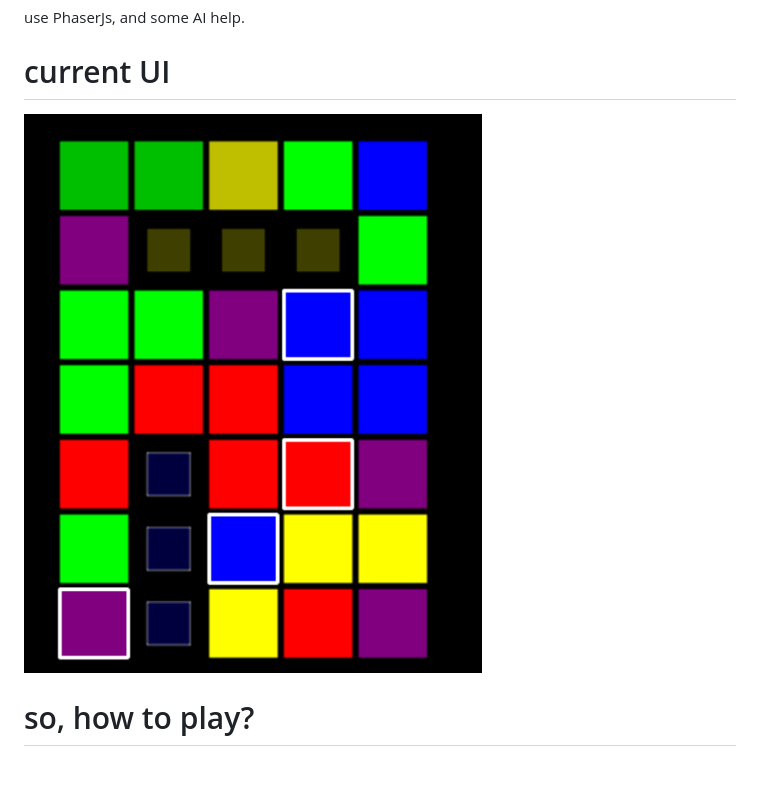
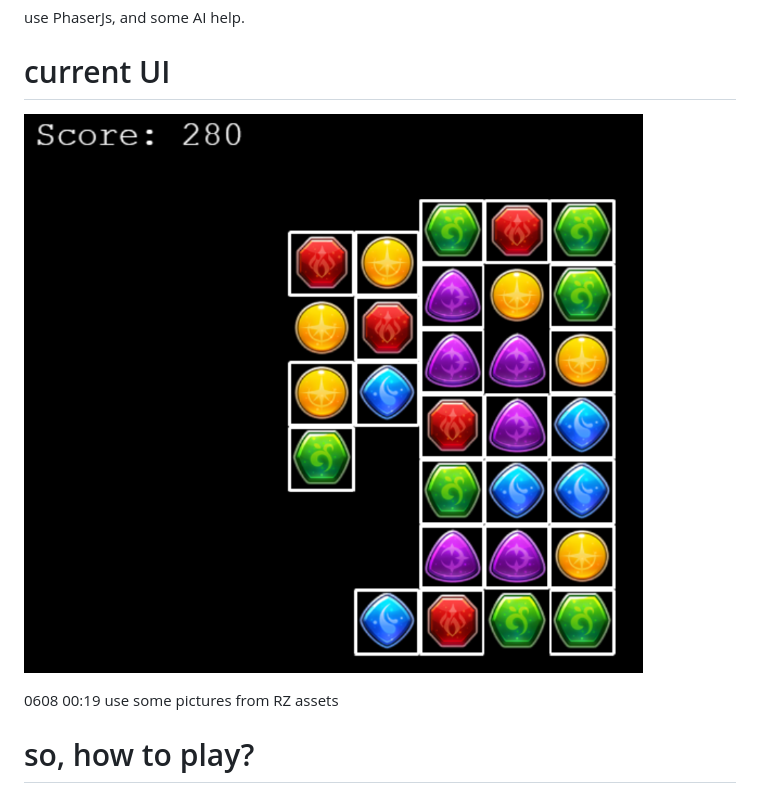
Before and after one commit to anonymity12/magicKnight, a Markdown page: README.md, the part around the change. Rendered like a GitHub page; pictures changed too: assets/image2.png (added); blank space fills up the shorter version.

Commit message:
0608 00:19 use some pictures from RZ assets

```diff
--- a/README.md
+++ b/README.md
@@ -8,8 +8,9 @@ use PhaserJs, and some AI help.
 
 # current UI
 
+![alt text](/assets/image2.png)
 
-![alt text](/assets/image.png)
+0608 00:19 use some pictures from RZ assets
 
 # so, how to play?
 
```
Also changed, not shown: src/pictures/T_Block_Blue_AB_64.png (added), src/pictures/T_Block_Green_AB_64.png (added), src/pictures/T_Block_Purple_AB_64.png (added), src/pictures/T_Block_Red_AB_128.png (added), src/pictures/T_Block_Yellow_AB_64.png (added), 2 other files.
